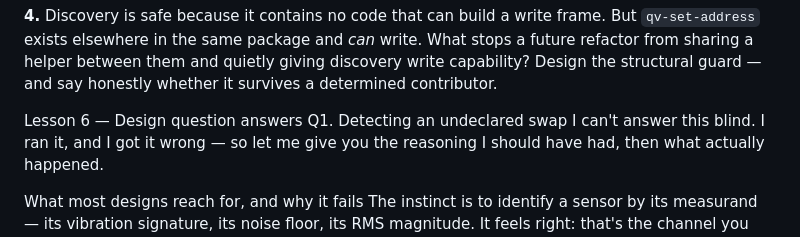
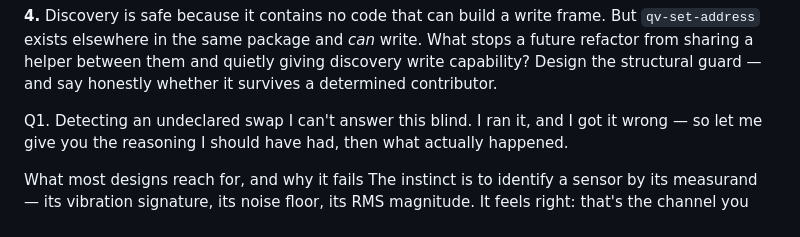
Before and after one commit to FleabagEE/Witmotion_dashboard, a Markdown page: lesson-06-identity.md, the part around the change. Drawn GitHub-style.

```diff
--- a/lesson-06-identity.md
+++ b/lesson-06-identity.md
@@ -330,7 +330,7 @@ whether it survives a determined contributor.
 
 
 
-Lesson 6 — Design question answers
+
 Q1. Detecting an undeclared swap
 I can't answer this blind. I ran it, and I got it wrong — so let me give you the reasoning I should have had, then what actually happened.
 
```
